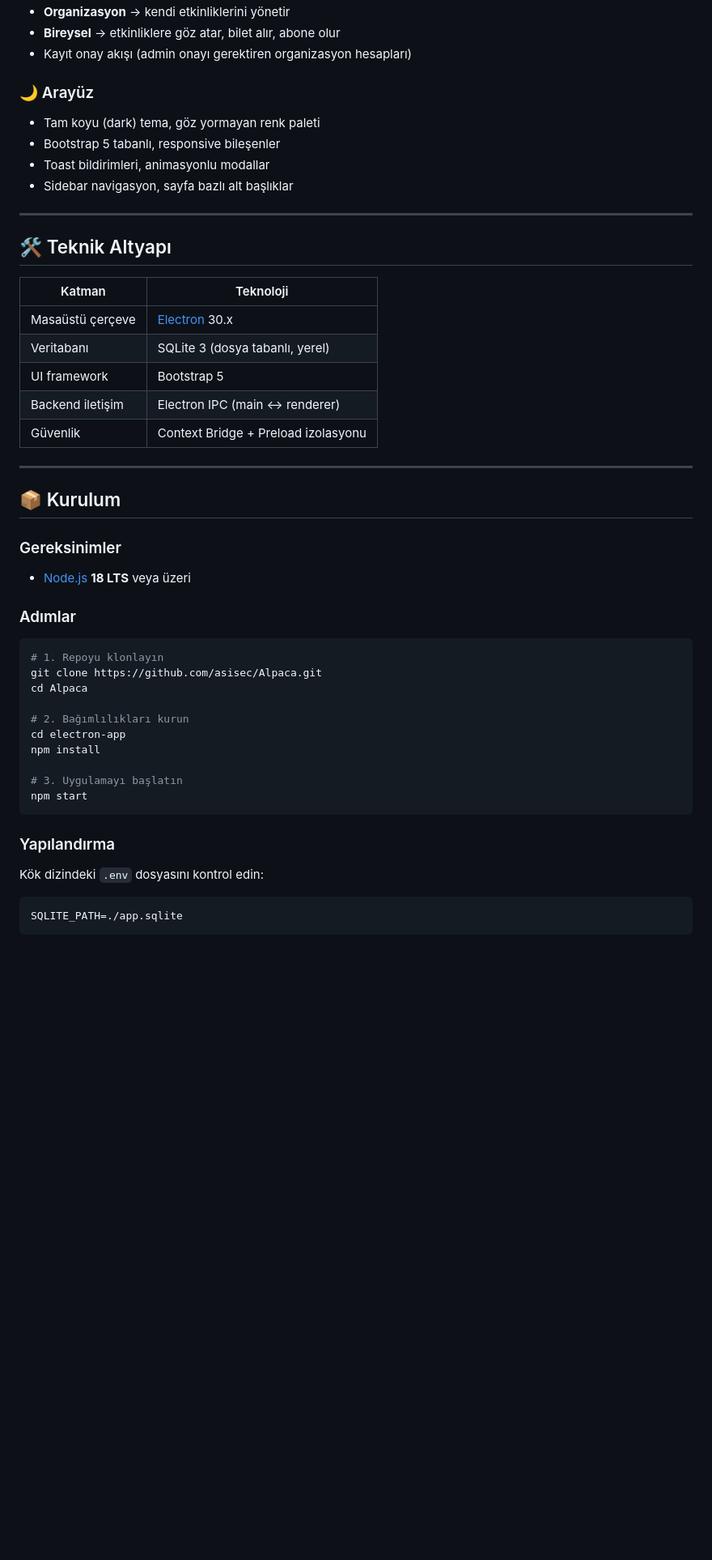
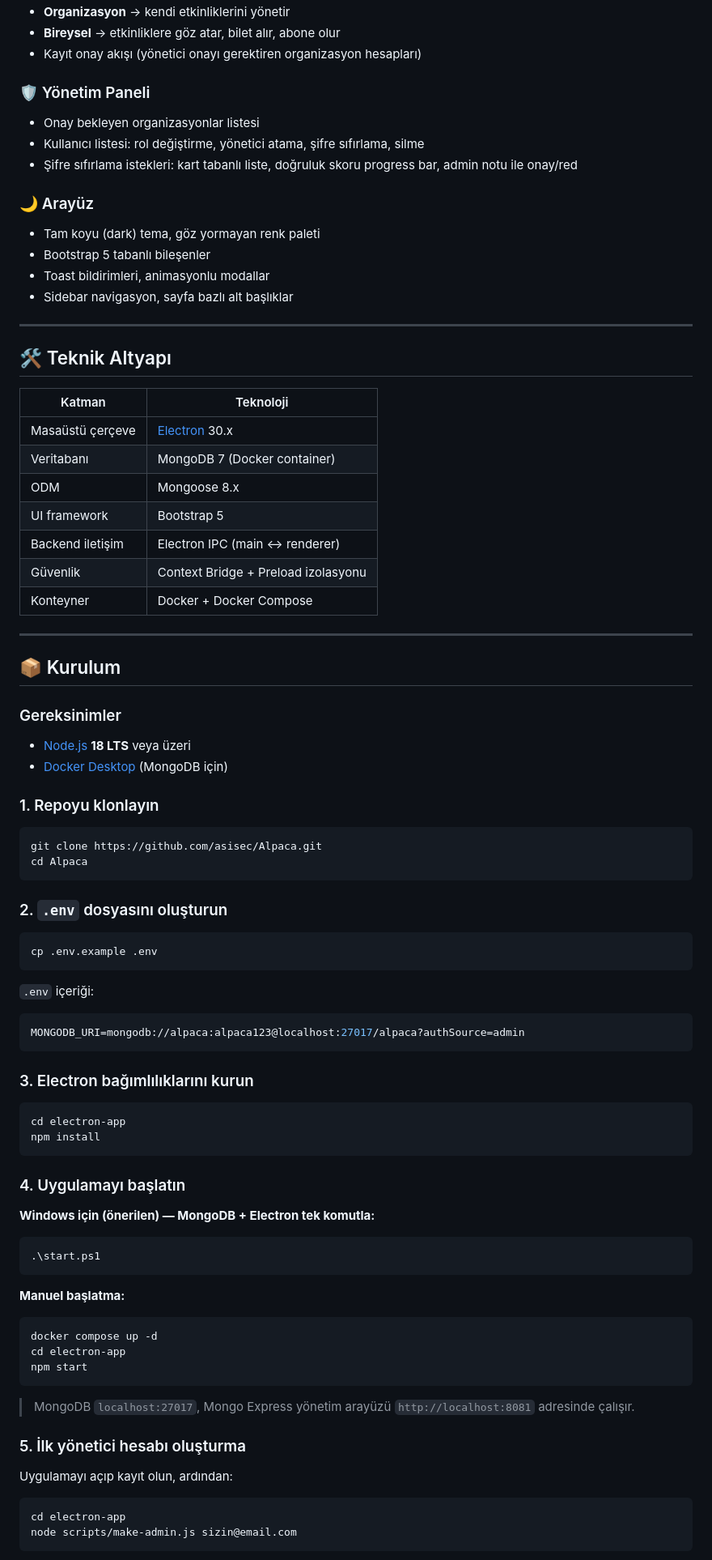
Before and after one commit to asisec/Alpaca, a Markdown page: README.md, the part around the change printed below. Shown: that part at 81% size. Rendered like a GitHub page; blank space fills up the shorter version.

````diff
--- a/README.md
+++ b/README.md
@@ -65,10 +65,15 @@ Etkinlik yönetimini karmaşık web panellere, aylık aboneliklere veya internet
 - **Organizasyon** → kendi etkinliklerini yönetir
 - **Bireysel** → etkinliklere göz atar, bilet alır, abone olur
-- Kayıt onay akışı (admin onayı gerektiren organizasyon hesapları)
+- Kayıt onay akışı (yönetici onayı gerektiren organizasyon hesapları)
+
+### 🛡️ Yönetim Paneli
+- Onay bekleyen organizasyonlar listesi
+- Kullanıcı listesi: rol değiştirme, yönetici atama, şifre sıfırlama, silme
+- Şifre sıfırlama istekleri: kart tabanlı liste, doğruluk skoru progress bar, admin notu ile onay/red
 
 ### 🌙 Arayüz
 - Tam koyu (dark) tema, göz yormayan renk paleti
-- Bootstrap 5 tabanlı, responsive bileşenler
+- Bootstrap 5 tabanlı bileşenler
 - Toast bildirimleri, animasyonlu modallar
 - Sidebar navigasyon, sayfa bazlı alt başlıklar
 
@@ -79,10 +84,12 @@ Etkinlik yönetimini karmaşık web panellere, aylık aboneliklere veya internet
 | Katman | Teknoloji |
 |--------|-----------|
 | Masaüstü çerçeve | [Electron](https://electronjs.org) 30.x |
-| Veritabanı | SQLite 3 (dosya tabanlı, yerel) |
+| Veritabanı | MongoDB 7 (Docker container) |
+| ODM | Mongoose 8.x |
 | UI framework | Bootstrap 5 |
 | Backend iletişim | Electron IPC (main ↔ renderer) |
 | Güvenlik | Context Bridge + Preload izolasyonu |
+| Konteyner | Docker + Docker Compose |
 
 ---
 
@@ -90,27 +97,58 @@ Etkinlik yönetimini karmaşık web panellere, aylık aboneliklere veya internet
 
 ### Gereksinimler
 - [Node.js](https://nodejs.org) **18 LTS** veya üzeri
+- [Docker Desktop](https://www.docker.com/products/docker-desktop/) (MongoDB için)
 
-### Adımlar
+### 1. Repoyu klonlayın
 
 ```bash
-# 1. Repoyu klonlayın
 git clone https://github.com/asisec/Alpaca.git
 cd Alpaca
+```
 
-# 2. Bağımlılıkları kurun
+### 2. `.env` dosyasını oluşturun
+
+```bash
+cp .env.example .env
+```
+
+`.env` içeriği:
+
+```env
+MONGODB_URI=mongodb://alpaca:alpaca123@localhost:27017/alpaca?authSource=admin
+```
+
+### 3. Electron bağımlılıklarını kurun
+
+```bash
 cd electron-app
 npm install
+```
 
-# 3. Uygulamayı başlatın
+### 4. Uygulamayı başlatın
+
+**Windows için (önerilen) — MongoDB + Electron tek komutla:**
+
+```powershell
+.\start.ps1
+```
+
+**Manuel başlatma:**
+
+```bash
+docker compose up -d
+cd electron-app
 npm start
 ```
 
-### Yapılandırma
+> MongoDB `localhost:27017`, Mongo Express yönetim arayüzü `http://localhost:8081` adresinde çalışır.
 
-Kök dizindeki `.env` dosyasını kontrol edin:
+### 5. İlk yönetici hesabı oluşturma
 
-```env
-SQLITE_PATH=./app.sqlite
+Uygulamayı açıp kayıt olun, ardından:
+
+```bash
+cd electron-app
+node scripts/make-admin.js sizin@email.com
 ```
 
````
Also changed, not shown: other parts of README.md (+38 -22 lines), docs/screenshot.png (added), 1 other file.
